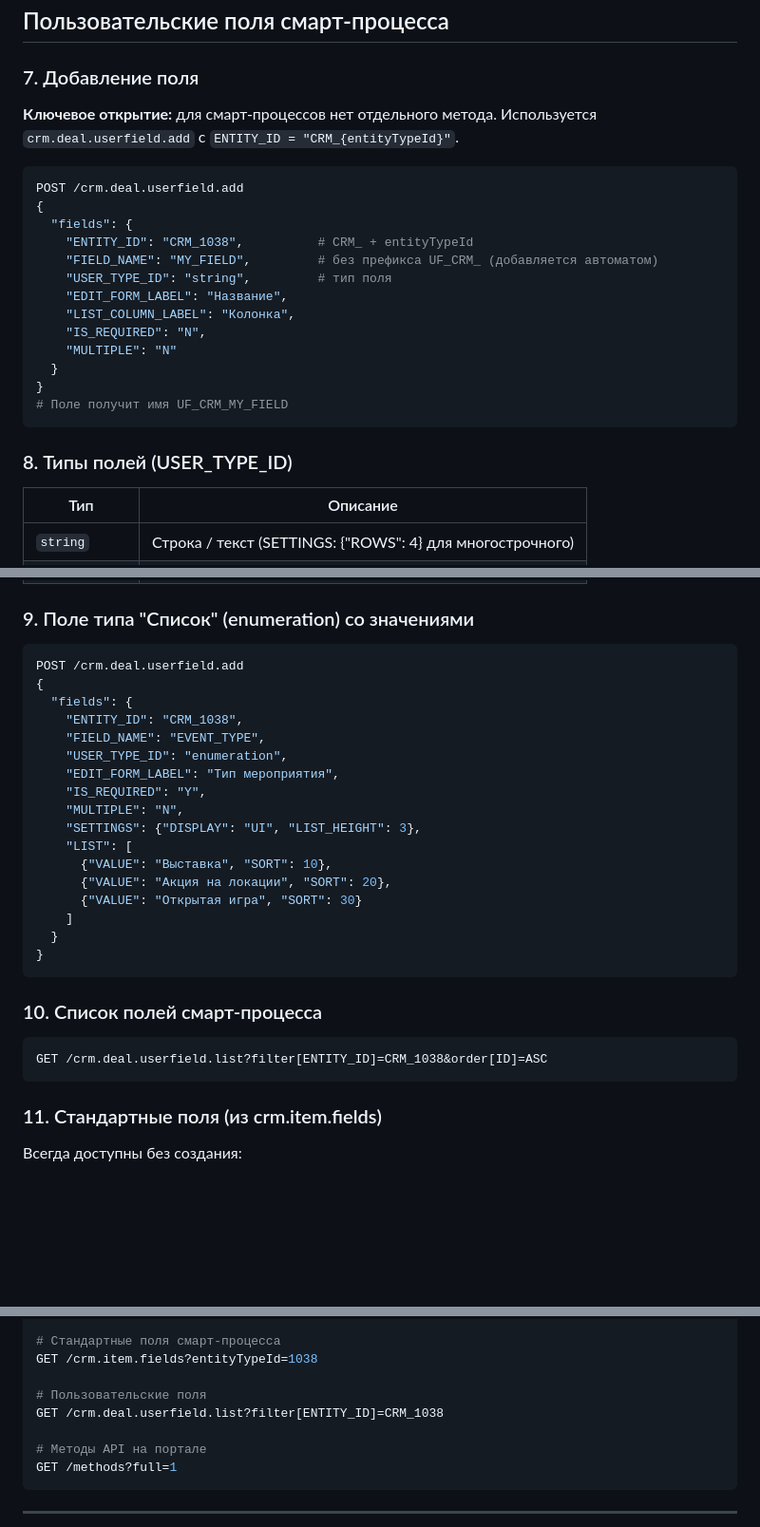
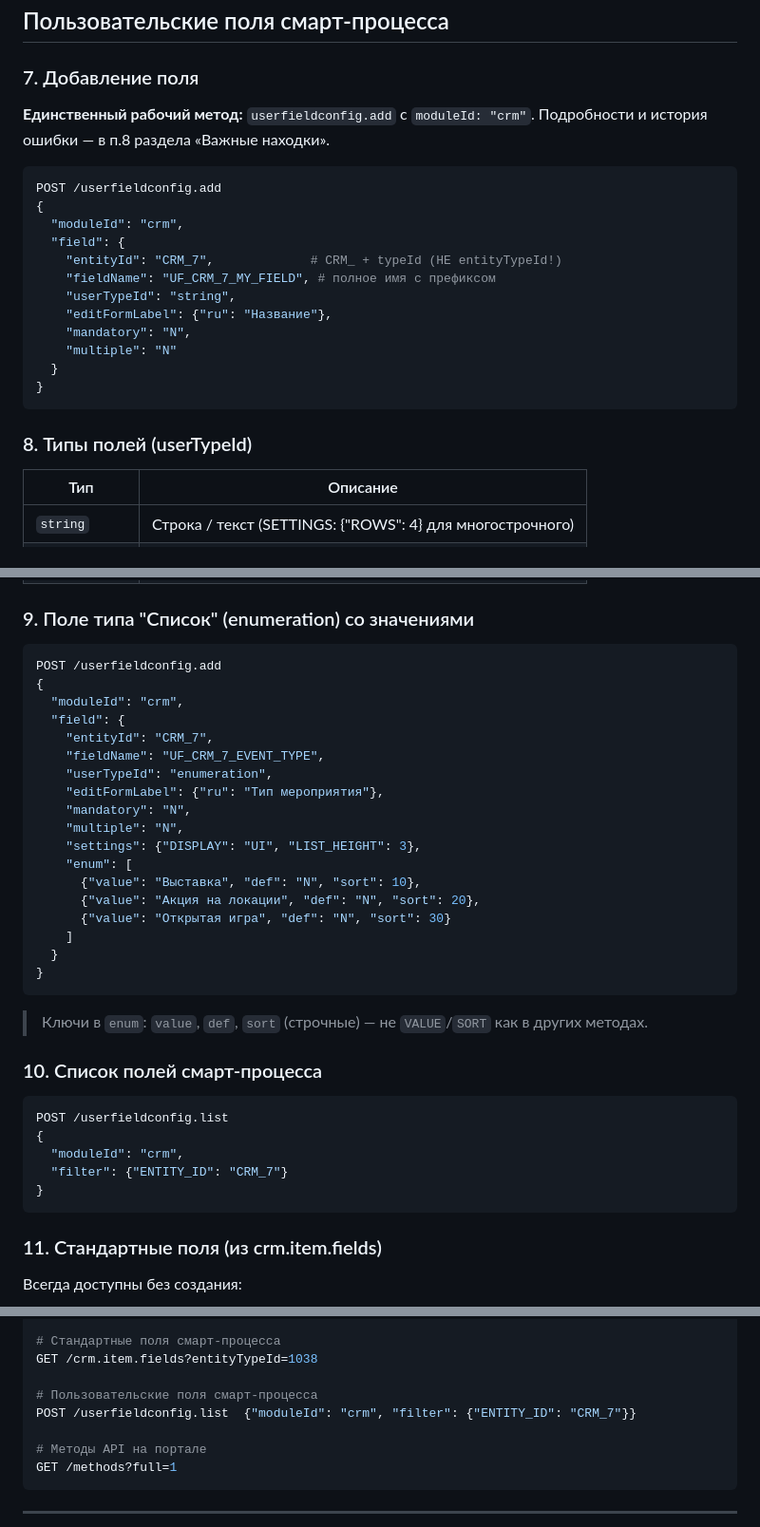
Before and after one commit to sander23571-web/potolkuem-b24, a Markdown page: b24-api-patterns.md, 3 parts joined by grey strips. Shown at 95% size. Drawn GitHub-style; blank space fills up the shorter version.

Commit message:
Fix all stale/incorrect patterns in b24-api-patterns and collab-guide
b24-api-patterns.md:
- Sections 7,9,10: replace crm.deal.userfield.add (WRONG, creates fields on
  CRM_DEAL) with userfieldconfig.add (correct method, confirmed working)
- Section 9 enum: fix key names — value/def/sort not VALUE/SORT
- Section 10 list: replace crm.deal.userfield.list with userfieldconfig.list
- Quick-reference block: fix field listing command
- Section 12 card layout: fix field names UF_CRM_* → UF_CRM_7_* (with typeId)
- Fix unclosed code block in crm.product.add example

collab-guide.md:
- Form field table: fix all UF_CRM_* → UF_CRM_7_* (Мероприятия typeId=7)

Co-Authored-By: Claude Sonnet 4.6 <noreply@anthropic.com>

````diff
--- a/b24-api-patterns.md
+++ b/b24-api-patterns.md
@@ -123,26 +123,25 @@ GET /crm.status.list?filter[ENTITY_ID]=DYNAMIC_1038_STAGE_15
 
 ### 7. Добавление поля
 
-**Ключевое открытие:** для смарт-процессов нет отдельного метода.
-Используется `crm.deal.userfield.add` с `ENTITY_ID = "CRM_{entityTypeId}"`.
+**Единственный рабочий метод:** `userfieldconfig.add` с `moduleId: "crm"`.
+Подробности и история ошибки — в п.8 раздела «Важные находки».
 
 ```bash
-POST /crm.deal.userfield.add
+POST /userfieldconfig.add
 {
-  "fields": {
-    "ENTITY_ID": "CRM_1038",          # CRM_ + entityTypeId
-    "FIELD_NAME": "MY_FIELD",         # без префикса UF_CRM_ (добавляется автоматом)
-    "USER_TYPE_ID": "string",         # тип поля
-    "EDIT_FORM_LABEL": "Название",
-    "LIST_COLUMN_LABEL": "Колонка",
-    "IS_REQUIRED": "N",
-    "MULTIPLE": "N"
+  "moduleId": "crm",
+  "field": {
+    "entityId": "CRM_7",             # CRM_ + typeId (НЕ entityTypeId!)
+    "fieldName": "UF_CRM_7_MY_FIELD", # полное имя с префиксом
+    "userTypeId": "string",
+    "editFormLabel": {"ru": "Название"},
+    "mandatory": "N",
+    "multiple": "N"
   }
 }
-# Поле получит имя UF_CRM_MY_FIELD
 ```
 
-### 8. Типы полей (USER_TYPE_ID)
+### 8. Типы полей (userTypeId)
 
 | Тип | Описание |
 |-----|----------|
@@ -160,29 +159,36 @@ POST /crm.deal.userfield.add
 ### 9. Поле типа "Список" (enumeration) со значениями
 
 ```bash
-POST /crm.deal.userfield.add
+POST /userfieldconfig.add
 {
-  "fields": {
-    "ENTITY_ID": "CRM_1038",
-    "FIELD_NAME": "EVENT_TYPE",
-    "USER_TYPE_ID": "enumeration",
-    "EDIT_FORM_LABEL": "Тип мероприятия",
-    "IS_REQUIRED": "Y",
-    "MULTIPLE": "N",
-    "SETTINGS": {"DISPLAY": "UI", "LIST_HEIGHT": 3},
-    "LIST": [
-      {"VALUE": "Выставка", "SORT": 10},
-      {"VALUE": "Акция на локации", "SORT": 20},
-      {"VALUE": "Открытая игра", "SORT": 30}
+  "moduleId": "crm",
+  "field": {
+    "entityId": "CRM_7",
+    "fieldName": "UF_CRM_7_EVENT_TYPE",
+    "userTypeId": "enumeration",
+    "editFormLabel": {"ru": "Тип мероприятия"},
+    "mandatory": "N",
+    "multiple": "N",
+    "settings": {"DISPLAY": "UI", "LIST_HEIGHT": 3},
+    "enum": [
+      {"value": "Выставка", "def": "N", "sort": 10},
+      {"value": "Акция на локации", "def": "N", "sort": 20},
+      {"value": "Открытая игра", "def": "N", "sort": 30}
     ]
   }
 }
 ```
 
+> Ключи в `enum`: `value`, `def`, `sort` (строчные) — не `VALUE`/`SORT` как в других методах.
+
 ### 10. Список полей смарт-процесса
 
 ```bash
-GET /crm.deal.userfield.list?filter[ENTITY_ID]=CRM_1038&order[ID]=ASC
+POST /userfieldconfig.list
+{
+  "moduleId": "crm",
+  "filter": {"ENTITY_ID": "CRM_7"}
+}
 ```
 
 ### 11. Стандартные поля (из crm.item.fields)
@@ -249,8 +255,8 @@ GET /crm.status.entity.types
 # Стандартные поля смарт-процесса
 GET /crm.item.fields?entityTypeId=1038
 
-# Пользовательские поля
-GET /crm.deal.userfield.list?filter[ENTITY_ID]=CRM_1038
+# Пользовательские поля смарт-процесса
+POST /userfieldconfig.list  {"moduleId": "crm", "filter": {"ENTITY_ID": "CRM_7"}}
 
 # Методы API на портале
 GET /methods?full=1
````
Also changed, not shown: other parts of b24-api-patterns.md (+4 -3 lines), collab-guide.md (+8 -8 lines).
